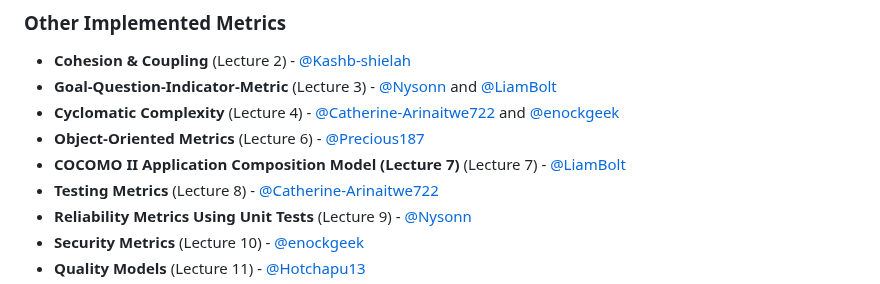
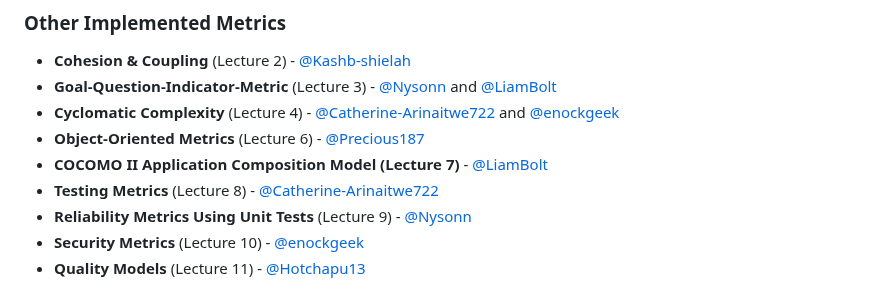
Before and after one commit to LiamBolt/software-metrics-g8, a Markdown page: README.md, the part around the change. Rendered like a GitHub page.

```diff
--- a/README.md
+++ b/README.md
@@ -365,7 +365,7 @@ We leveraged the COCOMO II Application Composition model to estimate development
 - **Goal-Question-Indicator-Metric** (Lecture 3) - [@Nysonn](https://github.com/Nysonn) and [@LiamBolt](https://github.com/LiamBolt)
 - **Cyclomatic Complexity** (Lecture 4) - [@Catherine-Arinaitwe722](https://github.com/Catherine-Arinaitwe722) and [@enockgeek](https://github.com/enockgeek)
 - **Object-Oriented Metrics** (Lecture 6) - [@Precious187](https://github.com/Precious187)
-- **COCOMO II Application Composition Model (Lecture 7)** (Lecture 7) - [@LiamBolt](https://github.com/LiamBolt)
+- **COCOMO II Application Composition Model (Lecture 7)** - [@LiamBolt](https://github.com/LiamBolt)
 - **Testing Metrics** (Lecture 8) - [@Catherine-Arinaitwe722](https://github.com/Catherine-Arinaitwe722)
 - **Reliability Metrics Using Unit Tests** (Lecture 9) - [@Nysonn](https://github.com/Nysonn)
 - **Security Metrics** (Lecture 10) - [@enockgeek](https://github.com/enockgeek)
```
